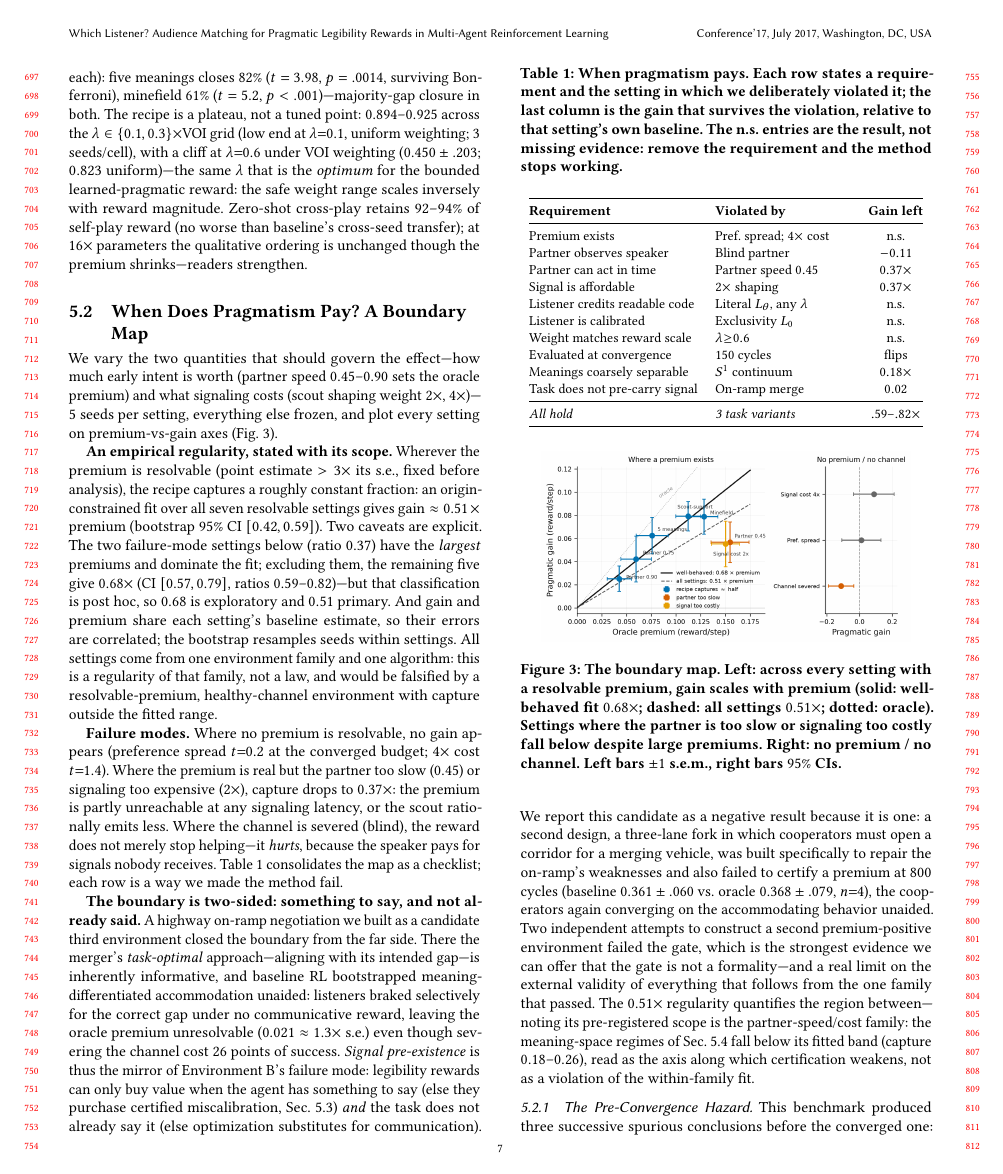
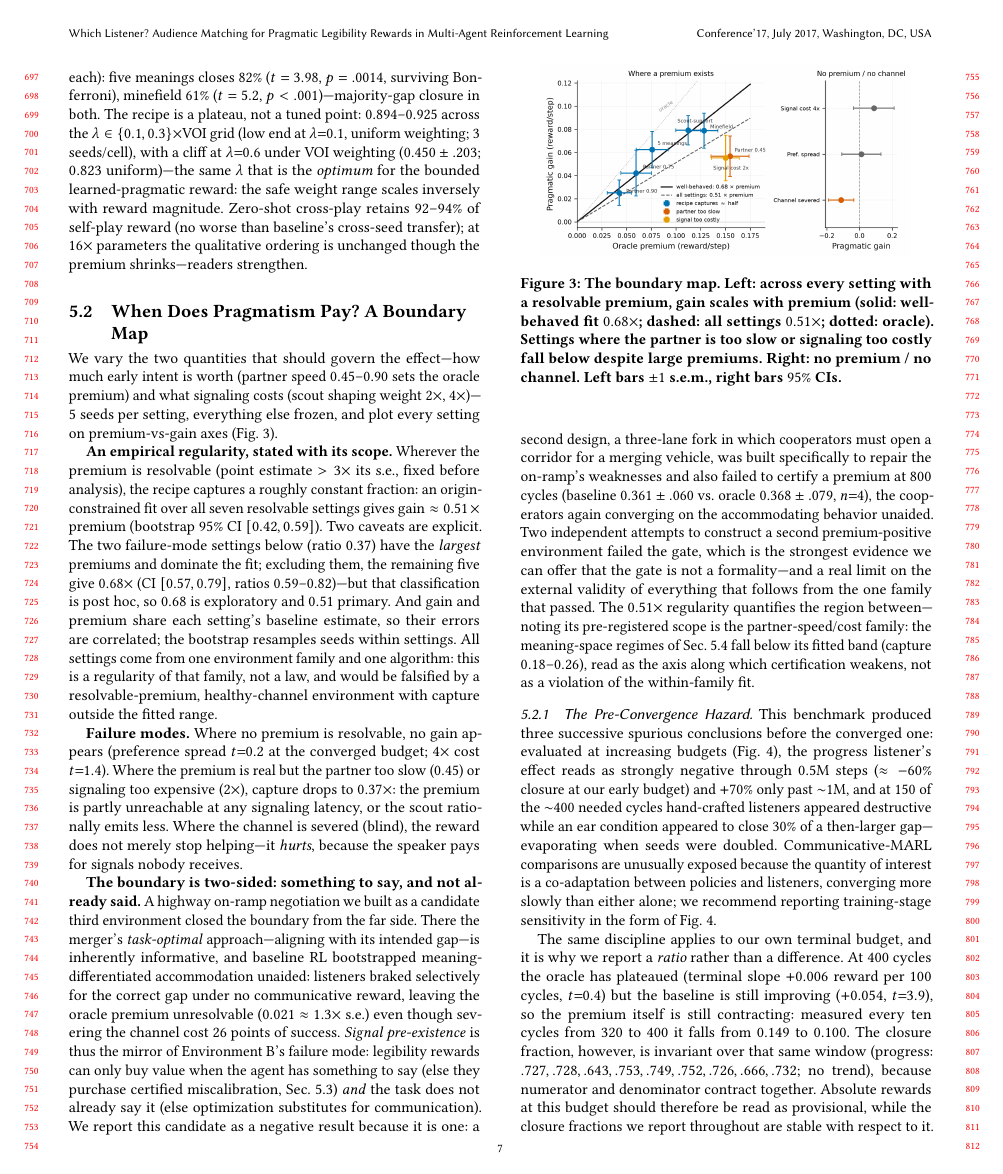
Before and after one commit to HenriLD/CommRL, a LaTeX paper (papers/Conference_Paper/aamas.tex): page 7 of 12. Compiled offline with pdfLaTeX.

Commit message:
Drop the boundary checklist table; the failure modes are already in prose

```diff
--- a/papers/Conference_Paper/aamas.tex
+++ b/papers/Conference_Paper/aamas.tex
@@ -230,35 +230,9 @@ We vary the two quantities that should govern the effect---how much early intent
 
 \textbf{An empirical regularity, stated with its scope.} Wherever the premium is resolvable (point estimate $>3\times$ its s.e., fixed before analysis), the recipe captures a roughly constant fraction: an origin-constrained fit over all seven resolvable settings gives $\text{gain} \approx 0.51 \times \text{premium}$ (bootstrap $95\%$ CI $[0.42, 0.59]$). Two caveats are explicit. The two failure-mode settings below (ratio $0.37$) have the \emph{largest} premiums and dominate the fit; excluding them, the remaining five give $0.68\times$ (CI $[0.57,0.79]$, ratios $0.59$--$0.82$)---but that classification is post hoc, so $0.68$ is exploratory and $0.51$ primary. And gain and premium share each setting's baseline estimate, so their errors are correlated; the bootstrap resamples seeds within settings. All settings come from one environment family and one algorithm: this is a regularity of that family, not a law, and would be falsified by a resolvable-premium, healthy-channel environment with capture outside the fitted range.
 
-\textbf{Failure modes.} Where no premium is resolvable, no gain appears (preference spread $t{=}0.2$ at the converged budget; $4\times$ cost $t{=}1.4$). Where the premium is real but the partner too slow ($0.45$) or signaling too expensive ($2\times$), capture drops to $0.37\times$: the premium is partly unreachable at any signaling latency, or the scout rationally emits less. Where the channel is severed (blind), the reward does not merely stop helping---it \emph{hurts}, because the speaker pays for signals nobody receives. Table~\ref{tab:boundary} consolidates the map as a checklist; each row is a way we made the method fail.
+\textbf{Failure modes.} Where no premium is resolvable, no gain appears (preference spread $t{=}0.2$ at the converged budget; $4\times$ cost $t{=}1.4$). Where the premium is real but the partner too slow ($0.45$) or signaling too expensive ($2\times$), capture drops to $0.37\times$: the premium is partly unreachable at any signaling latency, or the scout rationally emits less. Where the channel is severed (blind), the reward does not merely stop helping---it \emph{hurts}, because the speaker pays for signals nobody receives.
 
 \textbf{The boundary is two-sided: something to say, and not already said.} A highway on-ramp negotiation we built as a candidate third environment closed the boundary from the far side. There the merger's \emph{task-optimal} approach---aligning with its intended gap---is inherently informative, and baseline RL bootstrapped meaning-differentiated accommodation unaided: listeners braked selectively for the correct gap under no communicative reward, leaving the oracle premium unresolvable ($0.021\approx1.3\times$ s.e.) even though severing the channel cost 26 points of success. \emph{Signal pre-existence} is thus the mirror of Environment B's failure mode: legibility rewards can only buy value when the agent has something to say (else they purchase certified miscalibration, Sec.~\ref{ssec:results_spread}) \emph{and} the task does not already say it (else optimization substitutes for communication). We report this candidate as a negative result because it is one: a second design, a three-lane fork in which cooperators must open a corridor for a merging vehicle, was built specifically to repair the on-ramp's weaknesses and also failed to certify a premium at $800$ cycles (baseline $0.361\pm.060$ vs.\ oracle $0.368\pm.079$, $n{=}4$), the cooperators again converging on the accommodating behavior unaided. Two independent attempts to construct a second premium-positive environment failed the gate, which is the strongest evidence we can offer that the gate is not a formality---and a real limit on the external validity of everything that follows from the one family that passed. The $0.51\times$ regularity quantifies the region between---noting its pre-registered scope is the partner-speed/cost family: the meaning-space regimes of Sec.~\ref{ssec:continuous} fall below its fitted band (capture $0.18$--$0.26$), read as the axis along which certification weakens, not as a violation of the within-family fit.
-
-\begin{table}[t]
-\centering
-\caption{When pragmatism pays. Each row states a requirement and the setting in which we deliberately violated it; the last column is the gain that survives the violation, relative to that setting's own baseline. The n.s.\ entries are the result, not missing evidence: remove the requirement and the method stops working.}
-\label{tab:boundary}
-\small
-\setlength{\tabcolsep}{4pt}
-\begin{tabular}{@{}>{\raggedright\arraybackslash}p{0.42\columnwidth}>{\raggedright\arraybackslash}p{0.34\columnwidth}c@{}}
-\toprule
-\textbf{Requirement} & \textbf{Violated by} & \textbf{Gain left} \\
-\midrule
-Premium exists & Pref.\ spread; $4\times$ cost & n.s. \\
-Partner observes speaker & Blind partner & $-0.11$ \\
-Partner can act in time & Partner speed $0.45$ & $0.37\times$ \\
-Signal is affordable & $2\times$ shaping & $0.37\times$ \\
-Listener credits readable code & Literal $\Ltheta$, any $\lambda$ & n.s. \\
-Listener is calibrated & Exclusivity $L_0$ & n.s. \\
-Weight matches reward scale & $\lambda{\ge}0.6$ & n.s. \\
-Evaluated at convergence & $150$ cycles & flips \\
-Meanings coarsely separable & $S^1$ continuum & $0.18\times$ \\
-Task does not pre-carry signal & On-ramp merge & $0.02$ \\
-\midrule
-\textit{All hold} & \textit{3 task variants} & $.59$--$.82\times$ \\
-\bottomrule
-\end{tabular}
-\end{table}
 
 \begin{figure}[t]
 \centering
```
Also changed, not shown: papers/Conference_Paper/aamas.tex (2 more changed lines).
